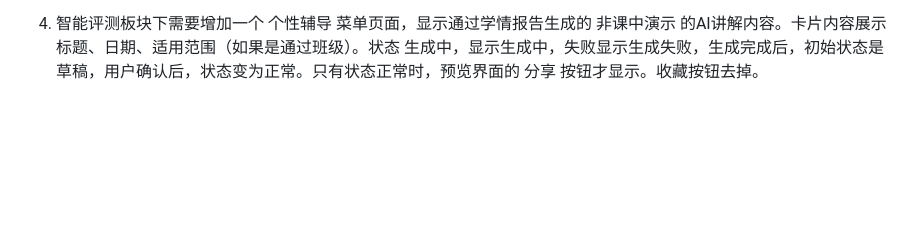
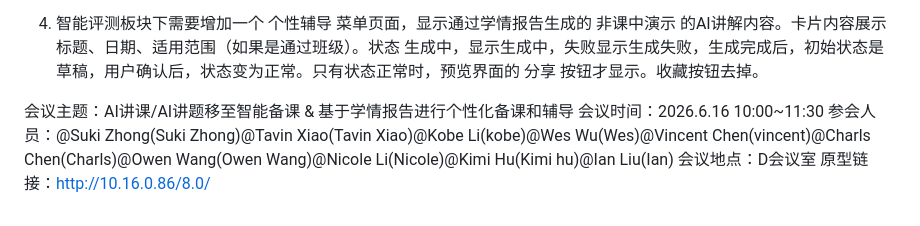
Before and after one commit to songwb89/outline, a Markdown page: 笔记.md, the part around the change. Rendered like a GitHub page; blank space fills up the shorter version.

Commit message:
文档调整

```diff
--- a/笔记.md
+++ b/笔记.md
@@ -12,3 +12,14 @@
 3.学情诊断报告增加“个性化辅导”，如果是单个学生的学情诊断报告，点击 个性化辅导 按钮，则直接触发 生成AI讲解的异步任务，并提示内容正在生成，稍后请前往智能评测下的个性化辅导中查看，这里注意点是，采用异步生成，和智能备课界面由前端调用NPC进行生成不同，这里的逻辑是将报告中的薄弱知识点 传给一个模型任务，去提炼问题，然后将问题作为参数生成AI讲解，因为是针对的单个学生生成讲解，且不是针对章节，是针对知识点，所以生成结果直接存到 智能评测 模块下的 个性辅导 中。如果是班级的学情诊断报告，点击个性化辅导，则会弹出个性化辅导的弹窗，这个弹窗需要用户选择 辅导场景，场景有 课中演示、课后辅导，默认选中课中演示，，如果选中课中演示，则下方需要选择对应的章节（年级、教材、章节），因为生成的内容需要存到对应章节下，如果选择课后辅导，则下方隐藏 章节选择，生成的内容会保存到 智能评测 下的 个性化辅导 中。。。
 
 4. 智能评测板块下需要增加一个 个性辅导 菜单页面，显示通过学情报告生成的 非课中演示 的AI讲解内容。卡片内容展示 标题、日期、适用范围（如果是通过班级）。状态 生成中，显示生成中，失败显示生成失败，生成完成后，初始状态是草稿，用户确认后，状态变为正常。只有状态正常时，预览界面的 分享 按钮才显示。收藏按钮去掉。
+
+
+
+
+
+
+会议主题：AI讲课/AI讲题移至智能备课 & 基于学情报告进行个性化备课和辅导
+会议时间：2026.6.16 10:00~11:30
+参会人员：@Suki Zhong(Suki Zhong)@Tavin Xiao(Tavin Xiao)@Kobe Li(kobe)@Wes Wu(Wes)@Vincent Chen(vincent)@Charls Chen(Charls)@Owen Wang(Owen Wang)@Nicole Li(Nicole)@Kimi Hu(Kimi hu)@Ian Liu(Ian)
+会议地点：D会议室
+原型链接：http://10.16.0.86/8.0/
```
Also changed, not shown: docs/个性化备课及辅导.md (+6 -0 lines).
